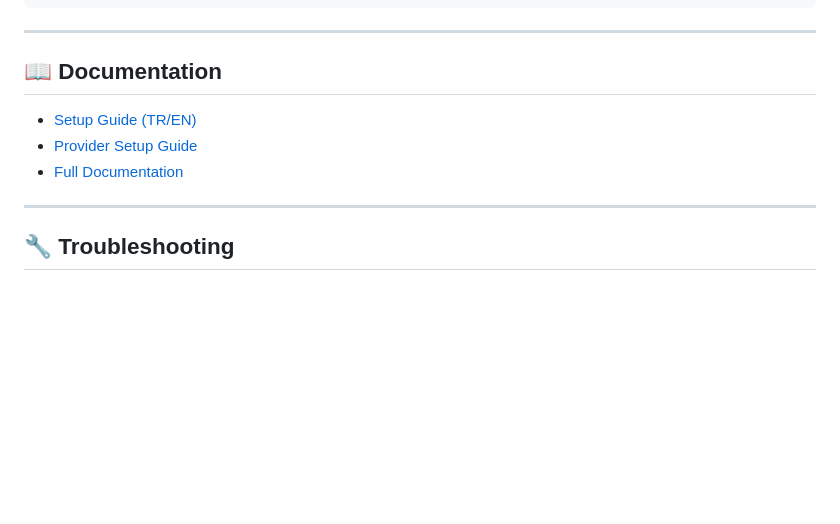
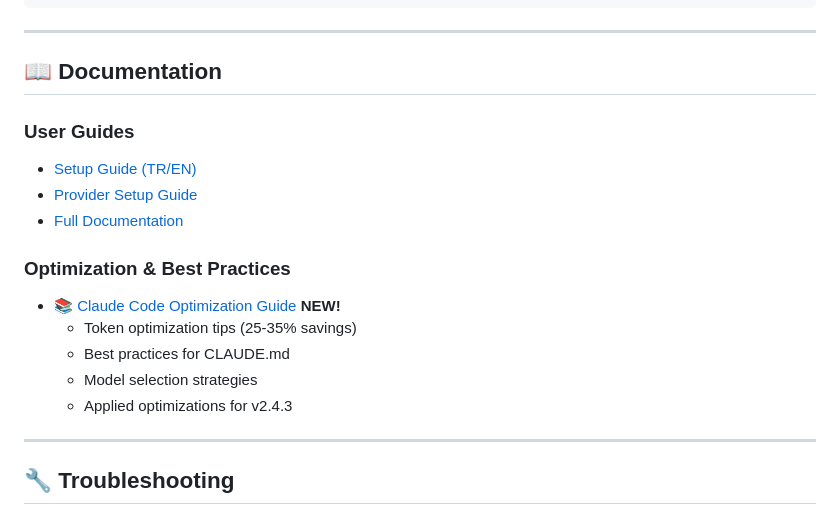
Before and after one commit to halilertekin/CC-RouterMultiProvider, a Markdown page: README.md, the part around the change. Rendered like a GitHub page; blank space fills up the shorter version.

```diff
--- a/README.md
+++ b/README.md
@@ -177,9 +177,17 @@ ccr ui  # Web dashboard
 
 ## 📖 Documentation
 
+### User Guides
 - [Setup Guide (TR/EN)](SETUP.md)
 - [Provider Setup Guide](docs/PROVIDER_SETUP.md)
 - [Full Documentation](docs/FULL_DOCUMENTATION_EN.md)
+
+### Optimization & Best Practices
+- [📚 Claude Code Optimization Guide](docs/claude-code-optimization/CLAUDE_OPTIMIZATION_GUIDE.md) **NEW!**
+  - Token optimization tips (25-35% savings)
+  - Best practices for CLAUDE.md
+  - Model selection strategies
+  - Applied optimizations for v2.4.3
 
 ---
 
```
Also changed, not shown: docs/claude-code-optimization/CLAUDE_OPTIMIZATION_GUIDE.md (added, +184 -0 lines).
